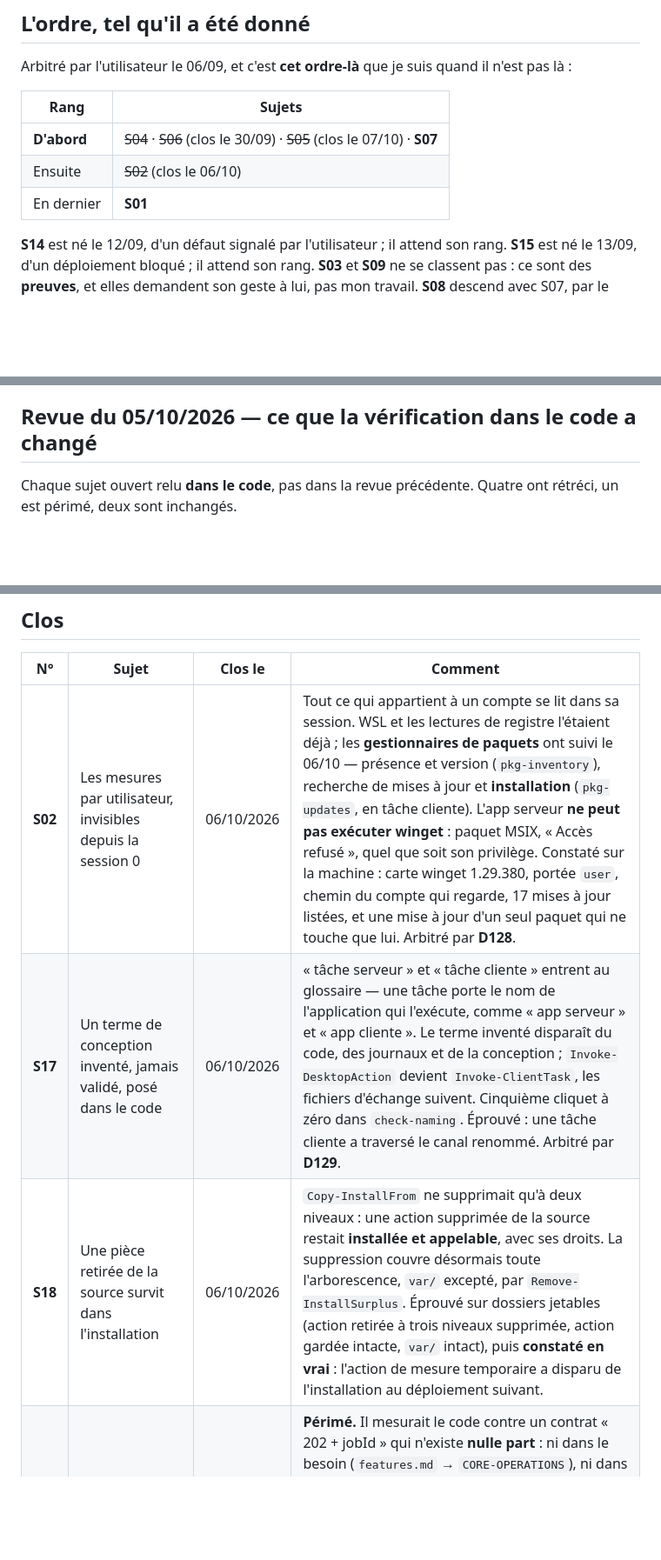
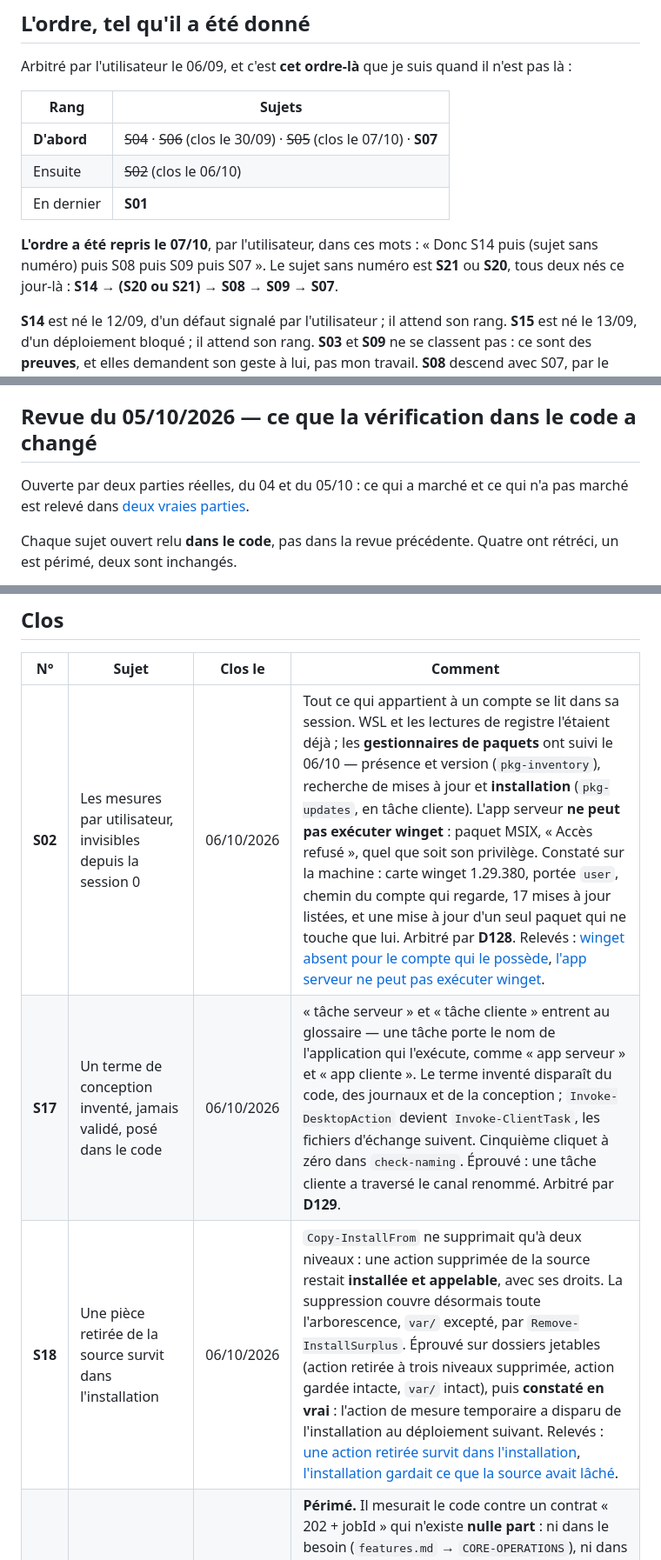
Before and after one commit to Cartman34/vigie-windows, a Markdown page: notes/subjects.md, 3 parts joined by grey strips. Shown at 87% size. GitHub-like rendering; blank space fills up the shorter version.

```diff
--- a/notes/subjects.md
+++ b/notes/subjects.md
@@ -19,6 +19,9 @@ Arbitré par l'utilisateur le 06/09, et c'est **cet ordre-là** que je suis quan
 | **D'abord** | ~~S04~~ · ~~S06~~ (clos le 30/09) · ~~S05~~ (clos le 07/10) · **S07** |
 | Ensuite | ~~S02~~ (clos le 06/10) |
 | En dernier | **S01** |
+
+**L'ordre a été repris le 07/10**, par l'utilisateur, dans ces mots : « Donc S14 puis (sujet sans numéro) puis S08
+puis S09 puis S07 ». Le sujet sans numéro est **S21** ou **S20**, tous deux nés ce jour-là : **S14 → (S20 ou S21) → S08 → S09 → S07**.
 
 **S14** est né le 12/09, d'un défaut signalé par l'utilisateur ; il attend son rang.
 **S15** est né le 13/09, d'un déploiement bloqué ; il attend son rang.
@@ -47,6 +50,9 @@ Chaque sujet ouvert a été **revérifié dans le code**, pas dans le souvenir.
   3 noms de fichiers, plus 2 fichiers Python.
 
 ## Revue du 05/10/2026 — ce que la vérification dans le code a changé
+
+Ouverte par deux parties réelles, du 04 et du 05/10 : ce qui a marché et ce qui n'a pas marché est relevé dans
+[deux vraies parties](evidence/2026-10-05-two-real-game-sessions.md).
 
 Chaque sujet ouvert relu **dans le code**, pas dans la revue précédente. Quatre ont rétréci, un est périmé, deux sont
 inchangés.
@@ -116,9 +124,9 @@ inchangés.
 
 | N° | Sujet | Clos le | Comment |
 |----|-------|---------|---------|
-| **S02** | Les mesures par utilisateur, invisibles depuis la session 0 | 06/10/2026 | Tout ce qui appartient à un compte se lit dans sa session. WSL et les lectures de registre l'étaient déjà ; les **gestionnaires de paquets** ont suivi le 06/10 — présence et version (`pkg-inventory`), recherche de mises à jour et **installation** (`pkg-updates`, en tâche cliente). L'app serveur **ne peut pas exécuter winget** : paquet MSIX, « Accès refusé », quel que soit son privilège. Constaté sur la machine : carte winget 1.29.380, portée `user`, chemin du compte qui regarde, 17 mises à jour listées, et une mise à jour d'un seul paquet qui ne touche que lui. Arbitré par **D128**. |
+| **S02** | Les mesures par utilisateur, invisibles depuis la session 0 | 06/10/2026 | Tout ce qui appartient à un compte se lit dans sa session. WSL et les lectures de registre l'étaient déjà ; les **gestionnaires de paquets** ont suivi le 06/10 — présence et version (`pkg-inventory`), recherche de mises à jour et **installation** (`pkg-updates`, en tâche cliente). L'app serveur **ne peut pas exécuter winget** : paquet MSIX, « Accès refusé », quel que soit son privilège. Constaté sur la machine : carte winget 1.29.380, portée `user`, chemin du compte qui regarde, 17 mises à jour listées, et une mise à jour d'un seul paquet qui ne touche que lui. Arbitré par **D128**. Relevés : [winget absent pour le compte qui le possède](evidence/2026-10-06-winget-missing-for-the-account-that-owns-it.md), [l'app serveur ne peut pas exécuter winget](evidence/2026-10-06-the-server-cannot-run-winget.md). |
 | **S17** | Un terme de conception inventé, jamais validé, posé dans le code | 06/10/2026 | « tâche serveur » et « tâche cliente » entrent au glossaire — une tâche porte le nom de l'application qui l'exécute, comme « app serveur » et « app cliente ». Le terme inventé disparaît du code, des journaux et de la conception ; `Invoke-DesktopAction` devient `Invoke-ClientTask`, les fichiers d'échange suivent. Cinquième cliquet à zéro dans `check-naming`. Éprouvé : une tâche cliente a traversé le canal renommé. Arbitré par **D129**. |
-| **S18** | Une pièce retirée de la source survit dans l'installation | 06/10/2026 | `Copy-InstallFrom` ne supprimait qu'à deux niveaux : une action supprimée de la source restait **installée et appelable**, avec ses droits. La suppression couvre désormais toute l'arborescence, `var/` excepté, par `Remove-InstallSurplus`. Éprouvé sur dossiers jetables (action retirée à trois niveaux supprimée, action gardée intacte, `var/` intact), puis **constaté en vrai** : l'action de mesure temporaire a disparu de l'installation au déploiement suivant. |
+| **S18** | Une pièce retirée de la source survit dans l'installation | 06/10/2026 | `Copy-InstallFrom` ne supprimait qu'à deux niveaux : une action supprimée de la source restait **installée et appelable**, avec ses droits. La suppression couvre désormais toute l'arborescence, `var/` excepté, par `Remove-InstallSurplus`. Éprouvé sur dossiers jetables (action retirée à trois niveaux supprimée, action gardée intacte, `var/` intact), puis **constaté en vrai** : l'action de mesure temporaire a disparu de l'installation au déploiement suivant. Relevés : [une action retirée survit dans l'installation](evidence/2026-10-06-a-deleted-action-survives-in-the-installation.md), [l'installation gardait ce que la source avait lâché](evidence/2026-09-30-installation-kept-what-the-source-dropped.md). |
 | **S05** | Les actions asynchrones ne suivent pas le contrat | 07/10/2026 | **Périmé.** Il mesurait le code contre un contrat « 202 + jobId » qui n'existe **nulle part** : ni dans le besoin (`features.md` → `CORE-OPERATIONS`), ni dans la conception (`targeting/operations.md`), qui définit le protocole par les **marques servies par `/operations`** — exactement ce que fait le code. Le contrat cité avait été remplacé les 12 et 13/09 par D82, D94, D95 et D102, sans que ce sujet soit relu. Ce qui restait de vrai — toutes les opérations ne sont pas éprouvées — est **S14**. |
 | **S06** | Le mot banni dans les identifiants | 30/09/2026 | Renommé en une fois, et non par zones : `apps/client/`, `client.ps1`, `scripts/client.ps1`, `Get-ClientHeartbeat`, `client.alive`, `CORE-CLIENT`, les clés de libellés, les commentaires, la documentation. Le risque des chemins déjà posés était éteint depuis le 29/09 (`New-VigieClientAction`). `check-naming` tient un plafond de **zéro**. Trouvé au passage : `update-mode-on.action.ps1` n'analysait plus depuis `d1f7a64`, d'où le nouveau `check-powershell`. |
 | **S16** | Un module éteint n'est plus jamais recalculé, et sa carte sert ce qu'elle avait | 30/09/2026 | Quatre défauts distincts, tous mesurés sur la machine avant et après. Un module allumé par un compte était **éteint pour l'ordonnanceur**, qui calcule sans demandeur. À retard égal, le tri en prenait trois au hasard : **deux calculs n'avaient jamais tourné** depuis le premier jour. Un **lancement refusé** ne laissait aucune trace et se répétait indéfiniment. Et une **mesure par compte** était calculée dans une entrée que personne ne lit — la carte WSL était recalculée toutes les cinq minutes et affichait 31 h. Chaque carte porte désormais sa date, son dernier départ, son dernier passage et ses échecs, lisibles depuis son menu, avec la teinte sur le bouton quand elle sort de son intervalle. |
```
Also changed, not shown: other parts of notes/subjects.md (+2 -0 lines), 2 other files.
